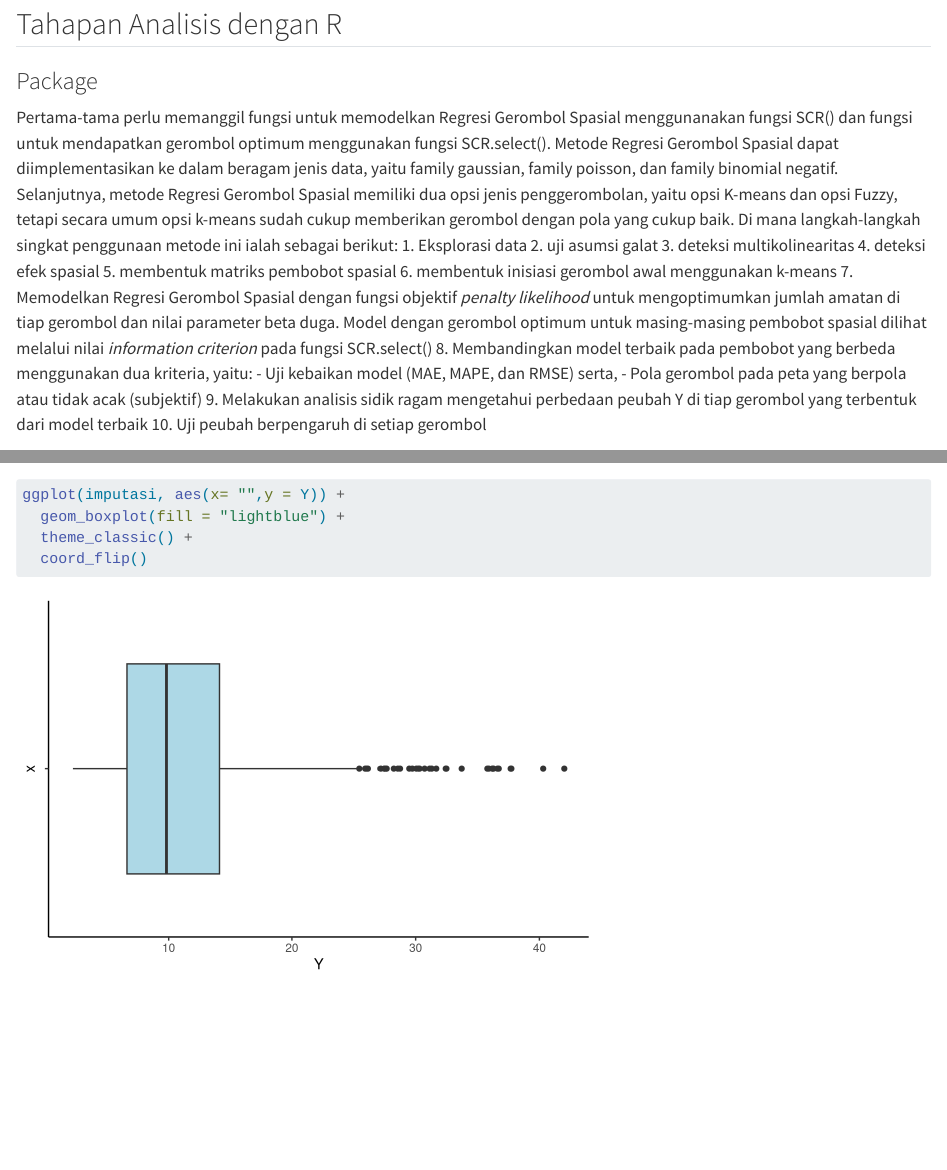
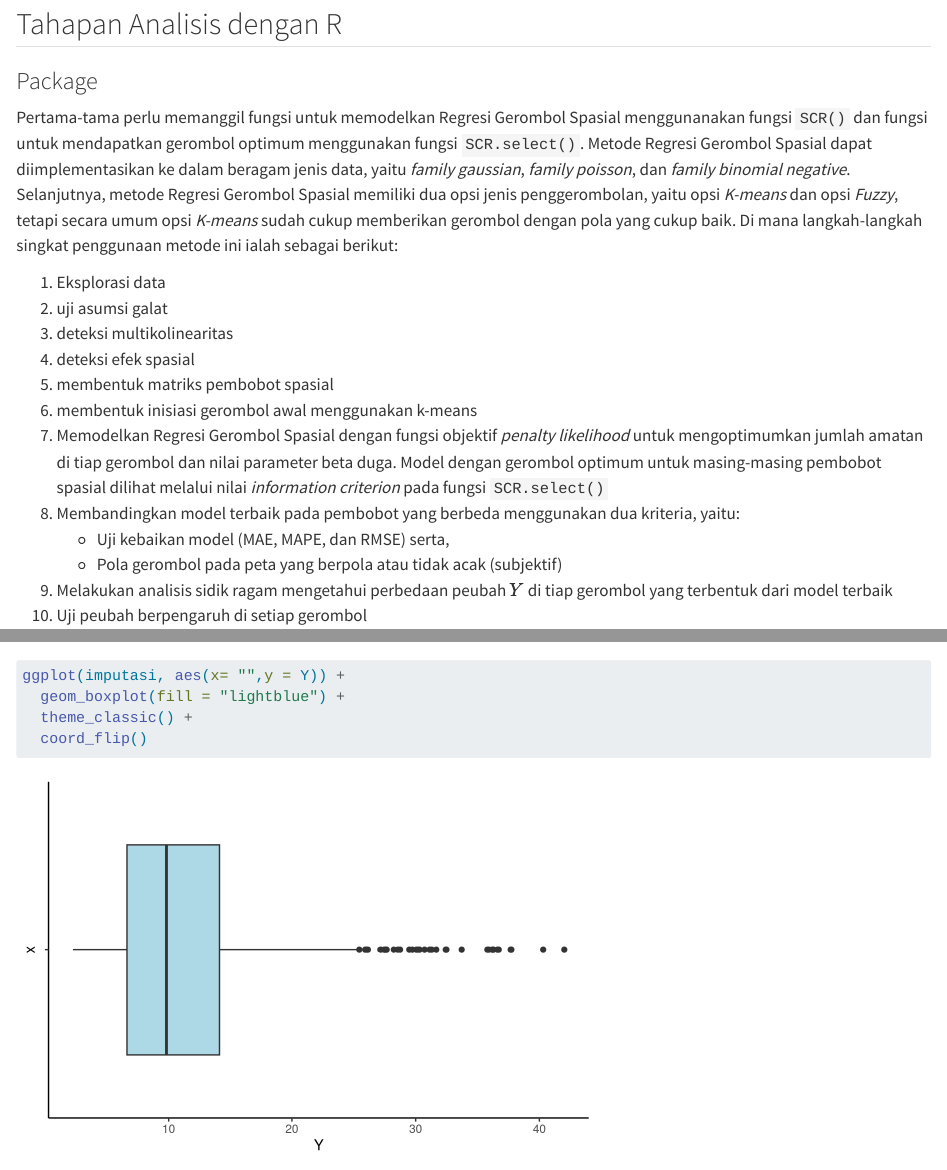
Before and after one commit to statistika-spasial/book, a Quarto document (RegresiSpasialGerombol.qmd): the page in a window 1100 px wide, from 3750 px down, and a second part further down, joined at a grey line. Rendered offline with R 4.5, knitr and Pandoc in place of Quarto, with nearby package versions; some code elsewhere in the file could not run offline; long lines of code are wrapped.

Commit message:
Revise toc

````diff
--- a/RegresiSpasialGerombol.qmd
+++ b/RegresiSpasialGerombol.qmd
@@ -149,18 +149,19 @@ Analisis pada penelitian ini dilakukan dengan bantuan perangkat lunak RStudio. T
 
 ### Package
 
-Pertama-tama perlu memanggil fungsi untuk memodelkan Regresi Gerombol Spasial menggunanakan fungsi SCR() dan fungsi untuk mendapatkan gerombol optimum menggunakan fungsi SCR.select(). Metode Regresi Gerombol Spasial dapat diimplementasikan ke dalam beragam jenis data, yaitu family gaussian, family poisson, dan family binomial negatif. Selanjutnya, metode Regresi Gerombol Spasial memiliki dua opsi jenis penggerombolan, yaitu opsi K-means dan opsi Fuzzy, tetapi secara umum opsi k-means sudah cukup memberikan gerombol dengan pola yang cukup baik. Di mana langkah-langkah singkat penggunaan metode ini ialah sebagai berikut:
+Pertama-tama perlu memanggil fungsi untuk memodelkan Regresi Gerombol Spasial menggunanakan fungsi `SCR()` dan fungsi untuk mendapatkan gerombol optimum menggunakan fungsi `SCR.select()`. Metode Regresi Gerombol Spasial dapat diimplementasikan ke dalam beragam jenis data, yaitu *family gaussian*, *family poisson*, dan *family binomial negative*. Selanjutnya, metode Regresi Gerombol Spasial memiliki dua opsi jenis penggerombolan, yaitu opsi *K-means* dan opsi *Fuzzy*, tetapi secara umum opsi *K-means* sudah cukup memberikan gerombol dengan pola yang cukup baik. Di mana langkah-langkah singkat penggunaan metode ini ialah sebagai berikut:
+
 1. Eksplorasi data
 2. uji asumsi galat
 3. deteksi multikolinearitas
 4. deteksi efek spasial
 5. membentuk matriks pembobot spasial
 6. membentuk inisiasi gerombol awal menggunakan k-means
-7. Memodelkan Regresi Gerombol Spasial dengan fungsi objektif *penalty likelihood* untuk mengoptimumkan jumlah amatan di tiap gerombol dan nilai parameter beta duga. Model dengan gerombol optimum untuk masing-masing pembobot spasial dilihat melalui nilai *information criterion* pada fungsi SCR.select()
+7. Memodelkan Regresi Gerombol Spasial dengan fungsi objektif *penalty likelihood* untuk mengoptimumkan jumlah amatan di tiap gerombol dan nilai parameter beta duga. Model dengan gerombol optimum untuk masing-masing pembobot spasial dilihat melalui nilai *information criterion* pada fungsi `SCR.select()`
 8. Membandingkan model terbaik pada pembobot yang berbeda menggunakan dua kriteria, yaitu:
    - Uji kebaikan model (MAE, MAPE, dan RMSE) serta,
    - Pola gerombol pada peta yang berpola atau tidak acak (subjektif)
-9. Melakukan analisis sidik ragam mengetahui perbedaan peubah Y di tiap gerombol yang terbentuk dari model terbaik
+9. Melakukan analisis sidik ragam mengetahui perbedaan peubah $Y$ di tiap gerombol yang terbentuk dari model terbaik
 10. Uji peubah berpengaruh di setiap gerombol
 
 ```{r load func, cache=FALSE, message=FALSE, warning=FALSE}
--- a/_quarto.yml
+++ b/_quarto.yml
@@ -78,7 +78,7 @@ knitr:
 
 format:
   html:
-    number-depth: 3
+    number-depth: 4
     theme: cosmo
     code-fold: false
     code-summary: "Code"
````
